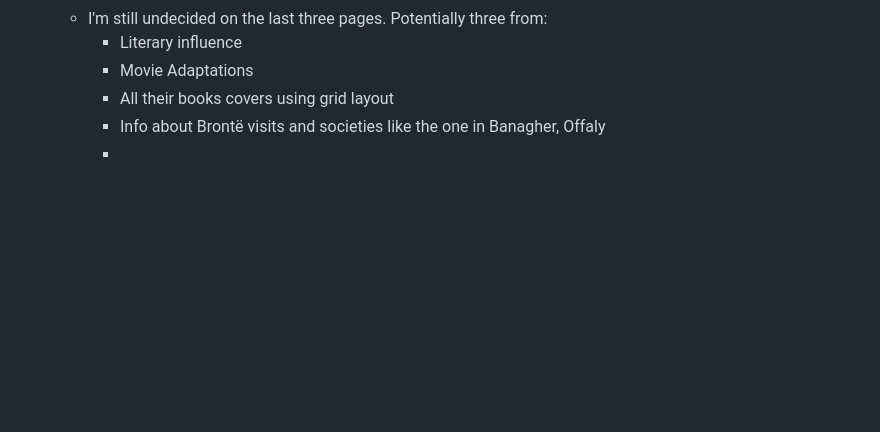
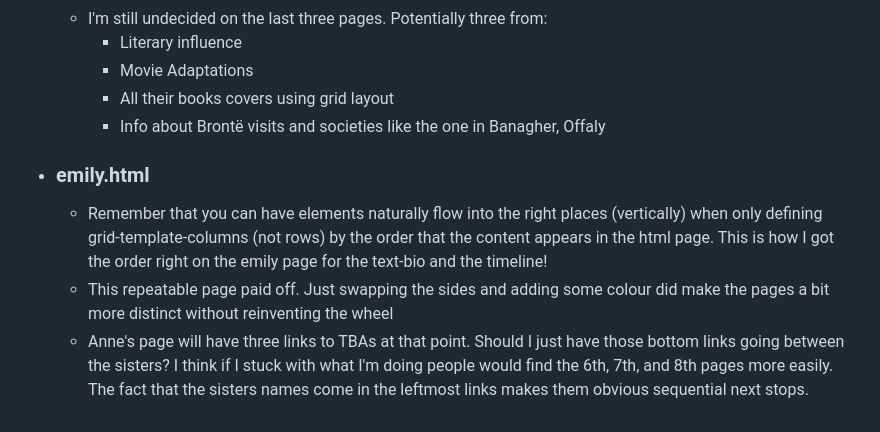
Before and after one commit to AdamMcCarthyCS/web-dev-1-assignment-1, a Markdown page: README.md, the part around the change. GitHub-like rendering; blank space fills up the shorter version.

Commit message:
Readme(docs): Add reflections on building emily.html

```diff
--- a/README.md
+++ b/README.md
@@ -80,4 +80,7 @@ First I will build a 5 page website. If that works out I will extend it to 8 pag
         - Movie Adaptations
         - All their books covers using grid layout
         - Info about Brontë visits and societies like the one in Banagher, Offaly
-        -
+- ### emily.html
+    - Remember that you can have elements naturally flow into the right places (vertically) when only defining grid-template-columns (not rows) by the order that the content appears in the html page. This is how I got the order right on the emily page for the text-bio and the timeline!
+    - This repeatable page paid off. Just swapping the sides and adding some colour did make the pages a bit more distinct without reinventing the wheel
+    - Anne's page will have three links to TBAs at that point. Should I just have those bottom links going between the sisters? I think if I stuck with what I'm doing people would find the 6th, 7th, and 8th pages more easily. The fact that the sisters names come in the leftmost links makes them obvious sequential next stops.
```
